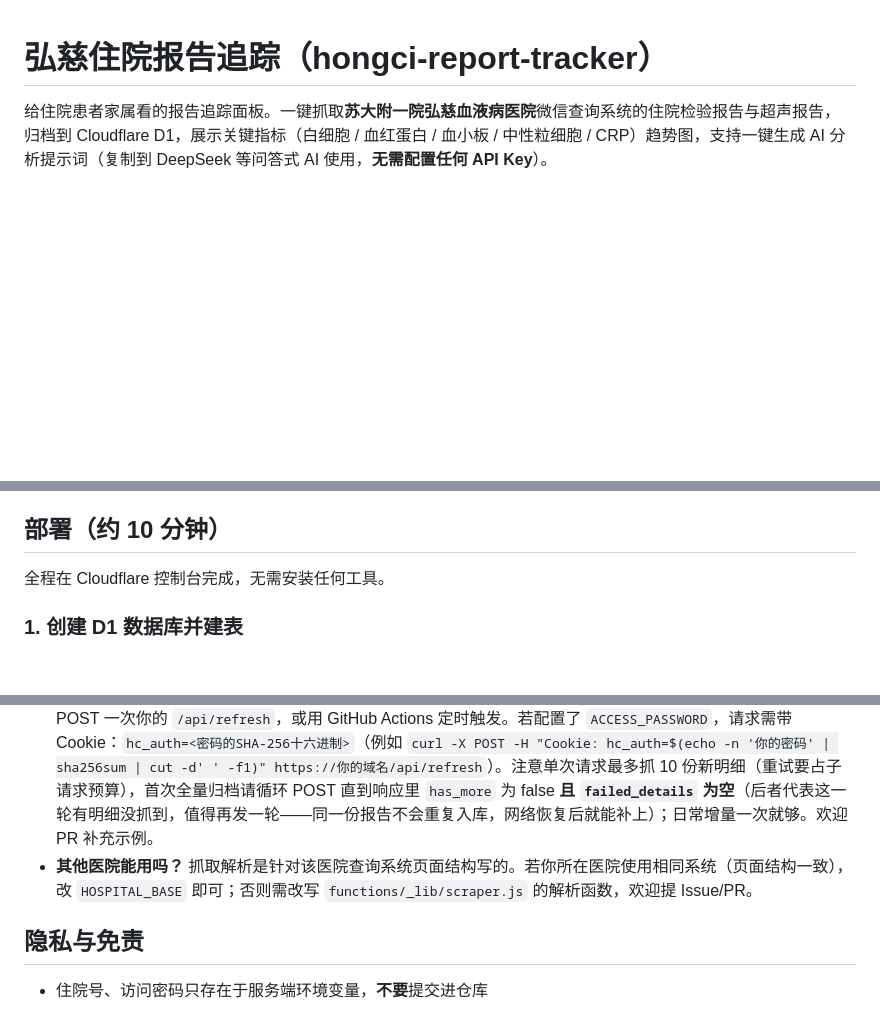
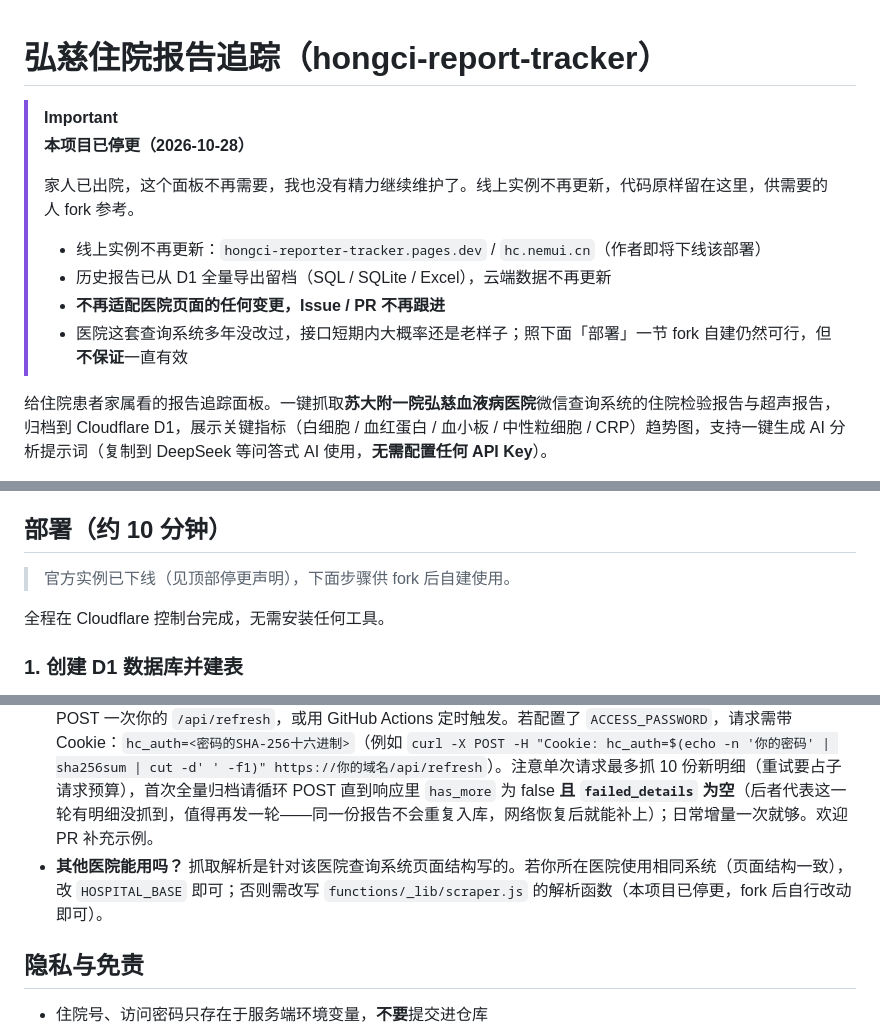
Before and after one commit to renleihaokun/hongci-reporter-tracker, a Markdown page: README.md, 3 parts joined by grey strips. Drawn GitHub-style; blank space fills up the shorter version.

Commit message:
docs: README 顶部加停更声明（家人已出院，项目停止维护）

```diff
--- a/README.md
+++ b/README.md
@@ -1,4 +1,14 @@
 # 弘慈住院报告追踪（hongci-report-tracker）
+
+> [!IMPORTANT]
+> **本项目已停更（2026-10-28）**
+>
+> 家人已出院，这个面板不再需要，我也没有精力继续维护了。线上实例不再更新，代码原样留在这里，供需要的人 fork 参考。
+>
+> - 线上实例不再更新：`hongci-reporter-tracker.pages.dev` / `hc.nemui.cn`（作者即将下线该部署）
+> - 历史报告已从 D1 全量导出留档（SQL / SQLite / Excel），云端数据不再更新
+> - **不再适配医院页面的任何变更，Issue / PR 不再跟进**
+> - 医院这套查询系统多年没改过，接口短期内大概率还是老样子；照下面「部署」一节 fork 自建仍然可行，但**不保证**一直有效
 
 给住院患者家属看的报告追踪面板。一键抓取**苏大附一院弘慈血液病医院**微信查询系统的住院检验报告与超声报告，归档到 Cloudflare D1，展示关键指标（白细胞 / 血红蛋白 / 血小板 / 中性粒细胞 / CRP）趋势图，支持一键生成 AI 分析提示词（复制到 DeepSeek 等问答式 AI 使用，**无需配置任何 API Key**）。
 
@@ -52,6 +62,8 @@ Cloudflare D1（SQLite）：lab_reports / us_reports / meta
 - 医院查询无需鉴权（住院号即凭证）、无需会话 Cookie，Function 直接抓取
 
 ## 部署（约 10 分钟）
+
+> 官方实例已下线（见顶部停更声明），下面步骤供 fork 后自建使用。
 
 全程在 Cloudflare 控制台完成，无需安装任何工具。
 
@@ -134,7 +146,7 @@ Get-ChildItem test/fixtures/*.html | Where-Object { $_.Name -notlike '*.gbk.html
 - **有报告一直显示「医院未公布明细」？** 这是医院网页端的问题，不是抓取失败：微生物**培养及鉴定**类报告（外周血培养、单腔 PICC 培养、肛拭子培养等）在网页详情页只返回一句「该记录如果未查询,可以到楼层自助机器查询！」，没有任何数据——用手机在公众号里手动点开也是空的。程序会把这类报告照常归档并按「医院未公布明细」标注（带提示，不再反复重试）；需要具体结果请到病区楼层自助机查询，或向主管医生索取。若医院日后补齐明细，下一次刷新会自动更新归档。
 - **页面会被外人看到吗？** 配置 `ACCESS_PASSWORD` 后，全站需密码登录（Cookie 30 天有效，家人输一次即可）。需要更强保护可再叠加 Cloudflare Access（Zero Trust → Access → 添加应用）。
 - **想自动定时刷新？** Pages Functions 不支持 Cron Trigger。可以再建一个独立的 Cloudflare Worker（Cron）每天 POST 一次你的 `/api/refresh`，或用 GitHub Actions 定时触发。若配置了 `ACCESS_PASSWORD`，请求需带 Cookie：`hc_auth=<密码的SHA-256十六进制>`（例如 `curl -X POST -H "Cookie: hc_auth=$(echo -n '你的密码' | sha256sum | cut -d' ' -f1)" https://你的域名/api/refresh`）。注意单次请求最多抓 10 份新明细（重试要占子请求预算），首次全量归档请循环 POST 直到响应里 `has_more` 为 false **且 `failed_details` 为空**（后者代表这一轮有明细没抓到，值得再发一轮——同一份报告不会重复入库，网络恢复后就能补上）；日常增量一次就够。欢迎 PR 补充示例。
-- **其他医院能用吗？** 抓取解析是针对该医院查询系统页面结构写的。若你所在医院使用相同系统（页面结构一致），改 `HOSPITAL_BASE` 即可；否则需改写 `functions/_lib/scraper.js` 的解析函数，欢迎提 Issue/PR。
+- **其他医院能用吗？** 抓取解析是针对该医院查询系统页面结构写的。若你所在医院使用相同系统（页面结构一致），改 `HOSPITAL_BASE` 即可；否则需改写 `functions/_lib/scraper.js` 的解析函数（本项目已停更，fork 后自行改动即可）。
 
 ## 隐私与免责
 
```
